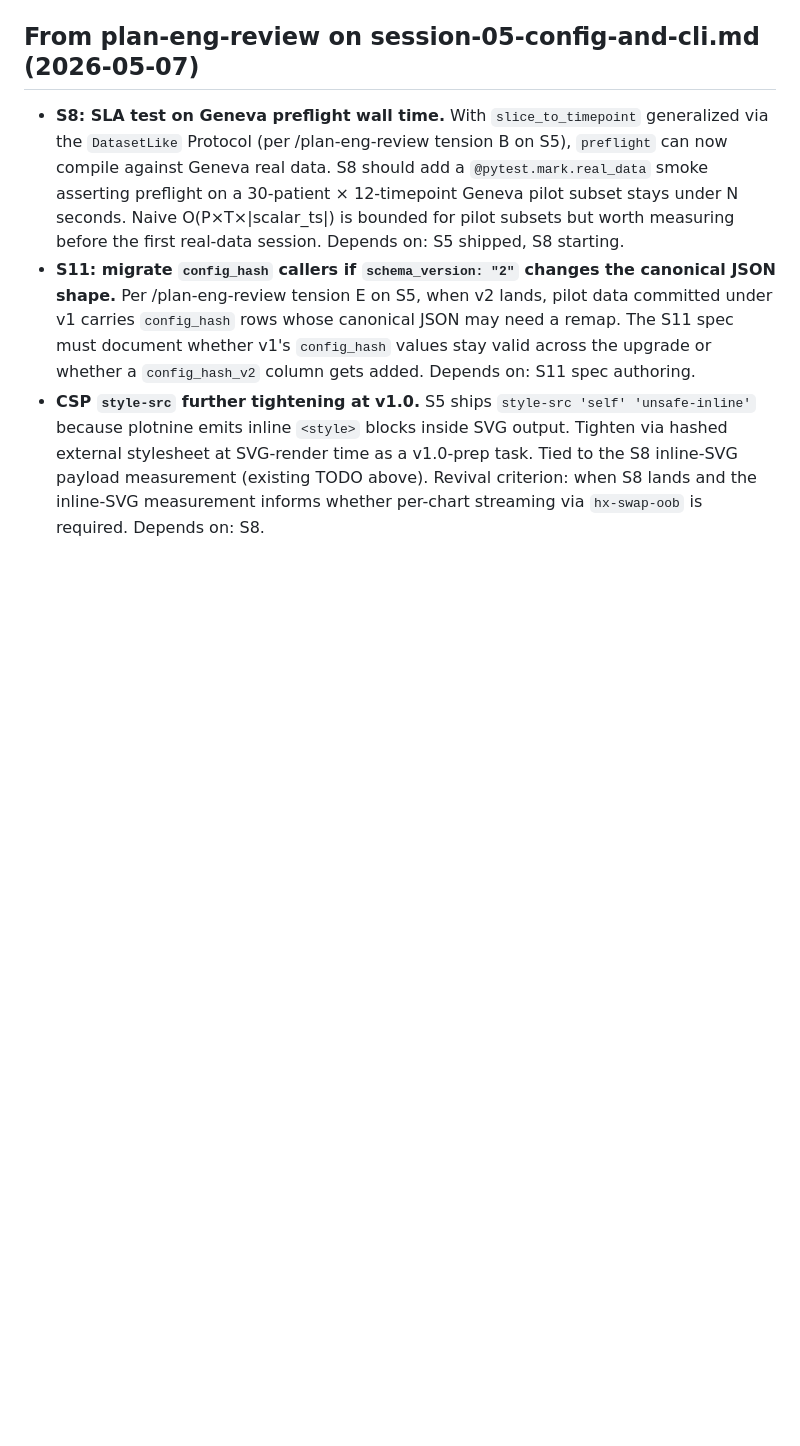
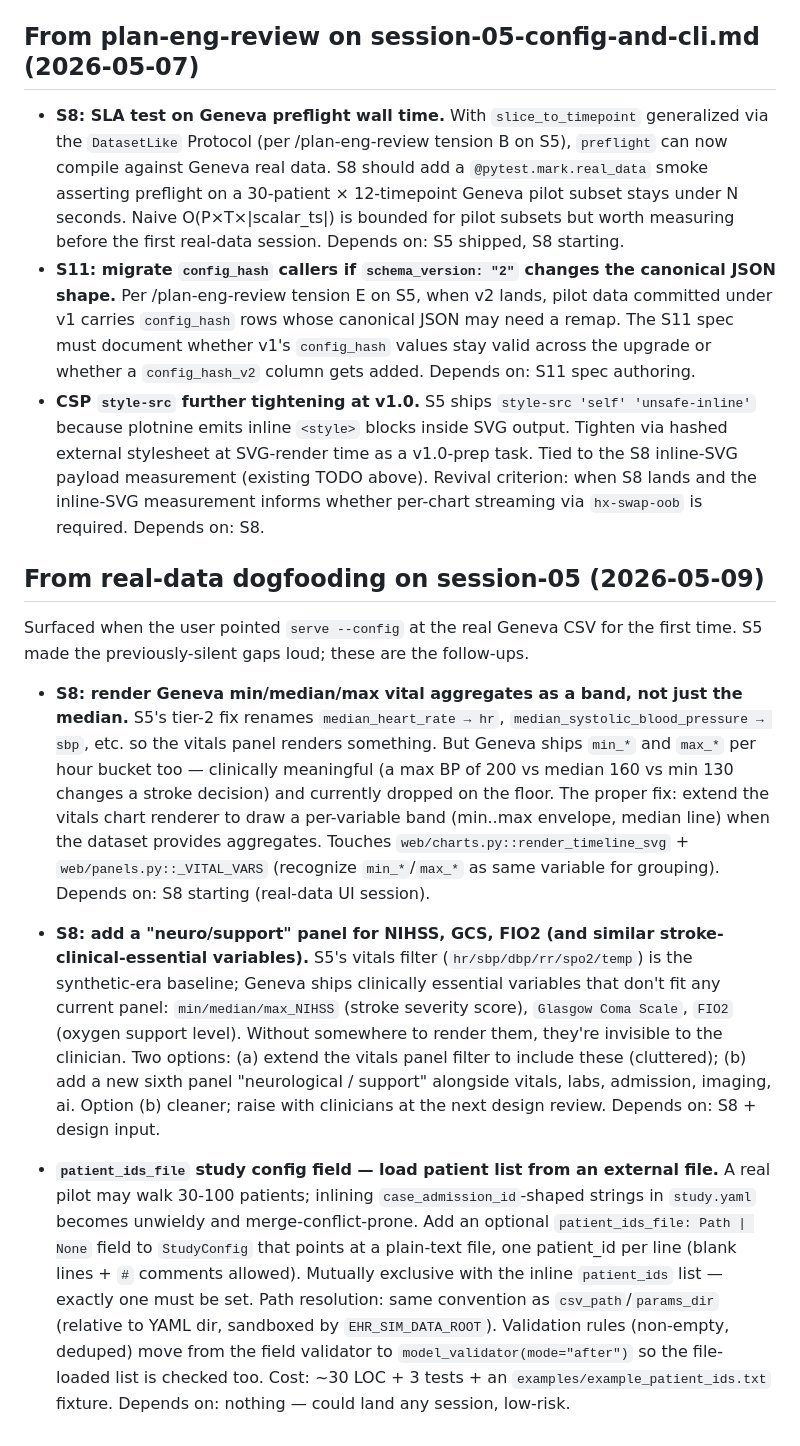
Before and after one commit to JulianKlug/ehr_simulator, a Markdown page: TODOS.md, the part around the change. GitHub-like rendering; blank space fills up the shorter version.

Commit message:
docs(todos): three follow-ups from S5 real-data dogfooding (2026-05-09)
- S8: render Geneva min/median/max vital aggregates as a band — S5's
  rename only surfaces the median; min/max ship in scalar_ts but render
  nowhere. Clinically meaningful (peak BP, lowest SpO2).
- S8: add a "neuro/support" panel for NIHSS / GCS / FIO2 — Geneva ships
  these as stroke-clinical-essential variables that don't fit any of the
  five current panels. Raise with clinicians at the next design review.
- patient_ids_file study config field — let researchers load the patient
  list from an external plain-text file (one ID per line) instead of
  inlining 30-100 case_admission_ids in study.yaml. Mutually exclusive
  with the inline `patient_ids` list. Low-risk, ~30 LOC, can land any
  session.

```diff
--- a/TODOS.md
+++ b/TODOS.md
@@ -53,3 +53,13 @@ Deferred items from the /autoplan review on 2026-04-21. These are OUT of scope f
 - **S8: SLA test on Geneva preflight wall time.** With `slice_to_timepoint` generalized via the `DatasetLike` Protocol (per /plan-eng-review tension B on S5), `preflight` can now compile against Geneva real data. S8 should add a `@pytest.mark.real_data` smoke asserting preflight on a 30-patient × 12-timepoint Geneva pilot subset stays under N seconds. Naive O(P×T×|scalar_ts|) is bounded for pilot subsets but worth measuring before the first real-data session. Depends on: S5 shipped, S8 starting.
 - **S11: migrate `config_hash` callers if `schema_version: "2"` changes the canonical JSON shape.** Per /plan-eng-review tension E on S5, when v2 lands, pilot data committed under v1 carries `config_hash` rows whose canonical JSON may need a remap. The S11 spec must document whether v1's `config_hash` values stay valid across the upgrade or whether a `config_hash_v2` column gets added. Depends on: S11 spec authoring.
 - **CSP `style-src` further tightening at v1.0.** S5 ships `style-src 'self' 'unsafe-inline'` because plotnine emits inline `<style>` blocks inside SVG output. Tighten via hashed external stylesheet at SVG-render time as a v1.0-prep task. Tied to the S8 inline-SVG payload measurement (existing TODO above). Revival criterion: when S8 lands and the inline-SVG measurement informs whether per-chart streaming via `hx-swap-oob` is required. Depends on: S8.
+
+## From real-data dogfooding on session-05 (2026-05-09)
+
+Surfaced when the user pointed `serve --config` at the real Geneva CSV for the first time. S5 made the previously-silent gaps loud; these are the follow-ups.
+
+- **S8: render Geneva min/median/max vital aggregates as a band, not just the median.** S5's tier-2 fix renames `median_heart_rate → hr`, `median_systolic_blood_pressure → sbp`, etc. so the vitals panel renders something. But Geneva ships `min_*` and `max_*` per hour bucket too — clinically meaningful (a max BP of 200 vs median 160 vs min 130 changes a stroke decision) and currently dropped on the floor. The proper fix: extend the vitals chart renderer to draw a per-variable band (min..max envelope, median line) when the dataset provides aggregates. Touches `web/charts.py::render_timeline_svg` + `web/panels.py::_VITAL_VARS` (recognize `min_*`/`max_*` as same variable for grouping). Depends on: S8 starting (real-data UI session).
+
+- **S8: add a "neuro/support" panel for NIHSS, GCS, FIO2 (and similar stroke-clinical-essential variables).** S5's vitals filter (`hr/sbp/dbp/rr/spo2/temp`) is the synthetic-era baseline; Geneva ships clinically essential variables that don't fit any current panel: `min/median/max_NIHSS` (stroke severity score), `Glasgow Coma Scale`, `FIO2` (oxygen support level). Without somewhere to render them, they're invisible to the clinician. Two options: (a) extend the vitals panel filter to include these (cluttered); (b) add a new sixth panel "neurological / support" alongside vitals, labs, admission, imaging, ai. Option (b) cleaner; raise with clinicians at the next design review. Depends on: S8 + design input.
+
+- **`patient_ids_file` study config field — load patient list from an external file.** A real pilot may walk 30-100 patients; inlining `case_admission_id`-shaped strings in `study.yaml` becomes unwieldy and merge-conflict-prone. Add an optional `patient_ids_file: Path | None` field to `StudyConfig` that points at a plain-text file, one patient_id per line (blank lines + `#` comments allowed). Mutually exclusive with the inline `patient_ids` list — exactly one must be set. Path resolution: same convention as `csv_path`/`params_dir` (relative to YAML dir, sandboxed by `EHR_SIM_DATA_ROOT`). Validation rules (non-empty, deduped) move from the field validator to `model_validator(mode="after")` so the file-loaded list is checked too. Cost: ~30 LOC + 3 tests + an `examples/example_patient_ids.txt` fixture. Depends on: nothing — could land any session, low-risk.
```
